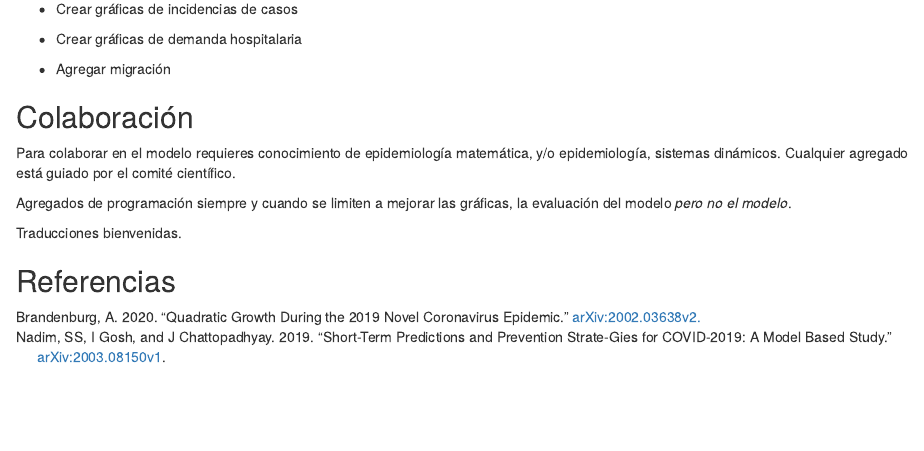
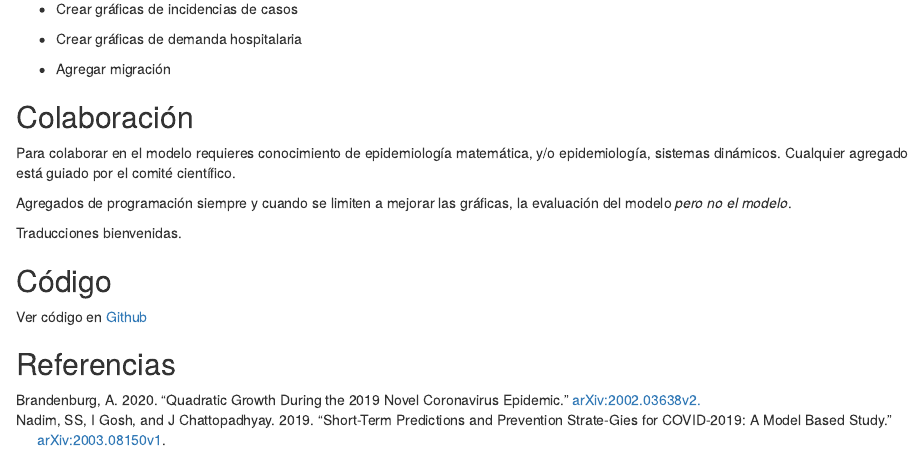
Before and after one commit to RodrigoZepeda/CoronavirusModel, an R Markdown document (ModelExplanation.Rmd): the page in a window 1100 px wide, from 9710 px down. Rendered offline with R 4.5, knitr and Pandoc, with nearby package versions.

Commit message:
Add files via upload

```diff
--- a/ModelExplanation.Rmd
+++ b/ModelExplanation.Rmd
@@ -352,4 +352,8 @@ Agregados de programación siempre y cuando se limiten a mejorar las gráficas,
 
 Traducciones bienvenidas.
 
+## Código
+
+Ver código en [Github](https://github.com/RodrigoZepeda/CoronavirusModel)
+
 ## Referencias
```
Also changed, not shown: ModelExplanation.html.
